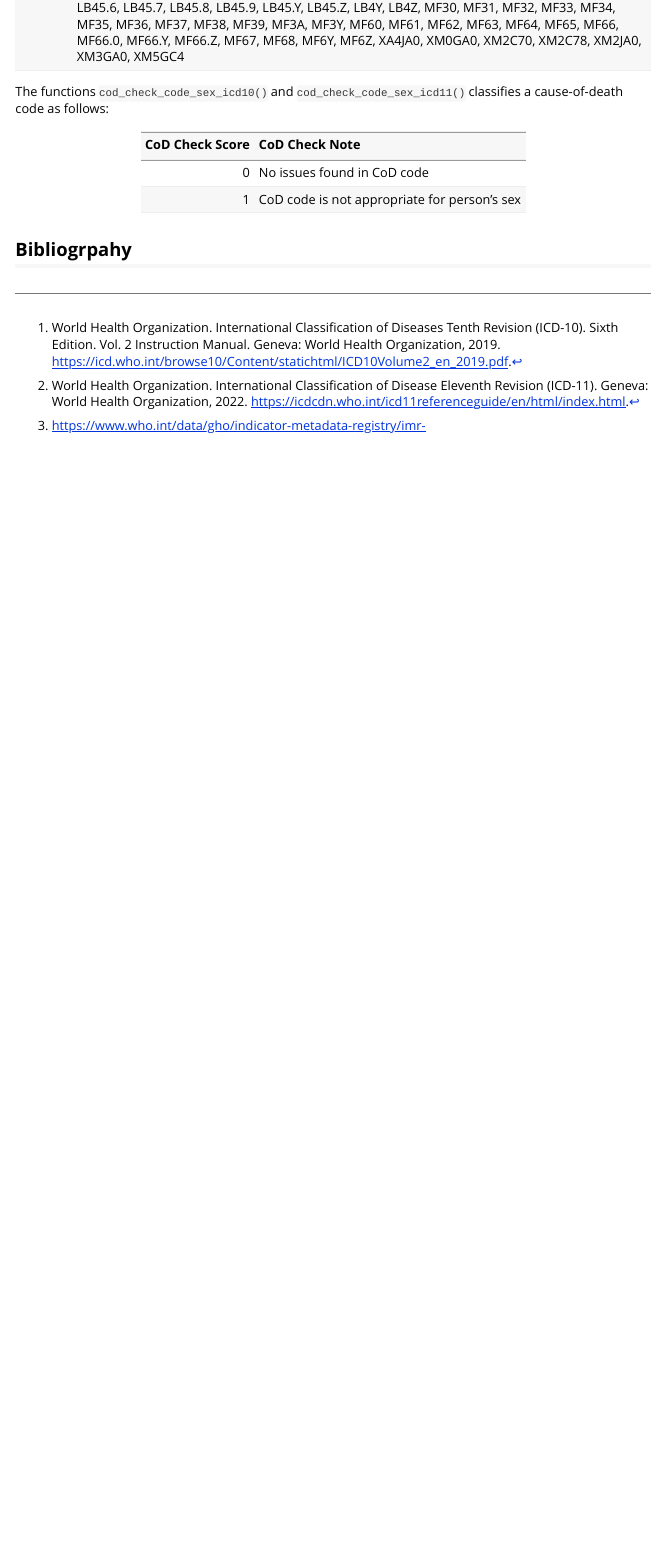
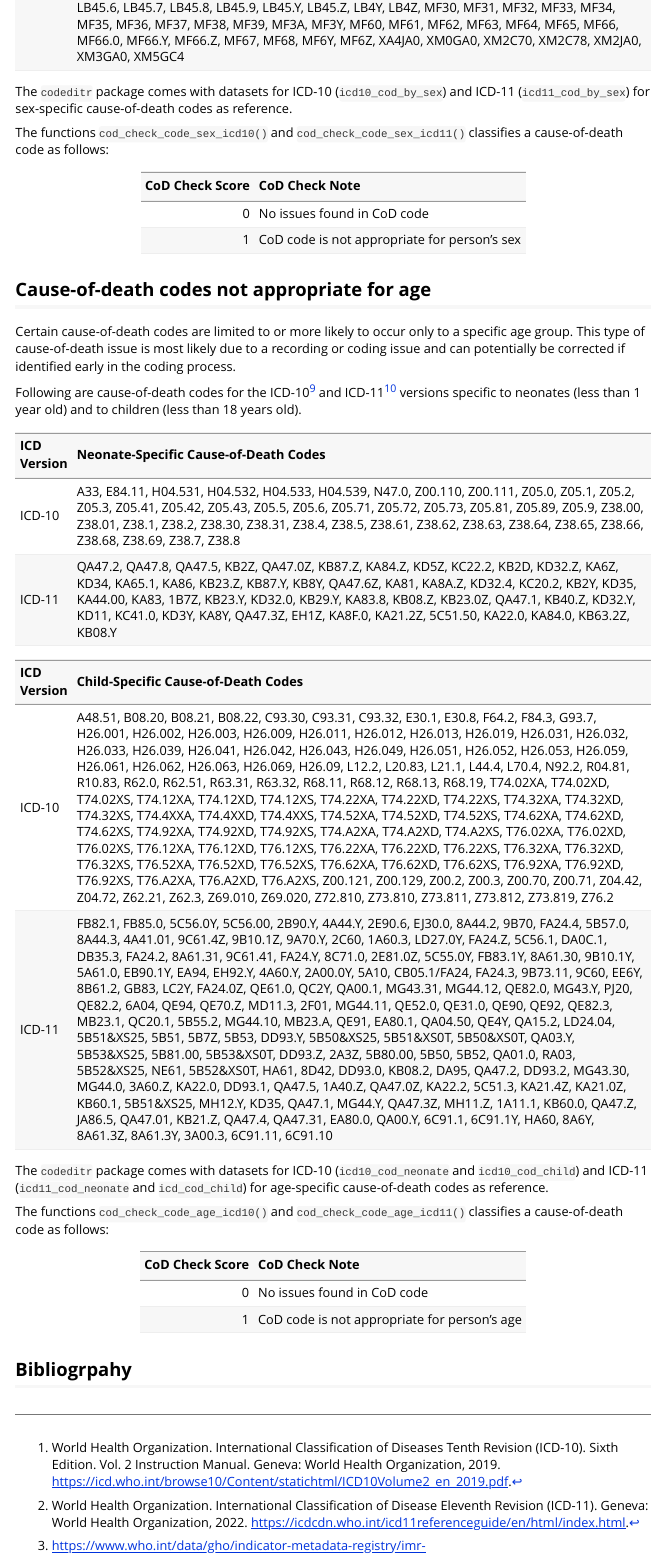
Before and after one commit to OxfordIHTM/codeditr, an R Markdown document (vignettes/cause_of_death_code_checks.Rmd): the page in a window 1100 px wide, from 10300 px down. Rendered offline with R 4.5, knitr and Pandoc, with nearby package versions.

Commit message:
update code check vignette

````diff
--- a/vignettes/cause_of_death_code_checks.Rmd
+++ b/vignettes/cause_of_death_code_checks.Rmd
@@ -256,6 +256,8 @@ data.frame(
   )
 ```
 
+The `codeditr` package comes with datasets for ICD-10 (`icd10_cod_by_sex`) and ICD-11 (`icd11_cod_by_sex`) for sex-specific cause-of-death codes as reference.
+
 The functions `cod_check_code_sex_icd10()` and `cod_check_code_sex_icd11()` classifies a cause-of-death code as follows:
 
 ```{r unlikely-coding, echo = FALSE}
@@ -265,6 +267,60 @@ data.frame(
     cod_check == 0L,
     "No issues found in CoD code",
     "CoD code is not appropriate for person's sex"
+  )
+) |>
+  knitr::kable(col.names = c("CoD Check Score", "CoD Check Note"))
+```
+
+## Cause-of-death codes not appropriate for age
+
+Certain cause-of-death codes are limited to or more likely to occur only to a specific age group. This type of cause-of-death issue is most likely due to a recording or coding issue and can potentially be corrected if identified early in the coding process.
+
+Following are cause-of-death codes for the ICD-10[^7] and ICD-11[^8] versions specific to neonates (less than 1 year old) and to children (less than 18 years old).
+
+```{r neonate-specific-codes, echo = FALSE}
+data.frame(
+  icd_version = c("ICD-10", "ICD-11"),
+  neonate_specific = c(
+    paste(icd10_cod_neonate$code, collapse = ", "),
+    paste(icd11_cod_neonate$code, collapse = ", ")
+  )
+) |>
+  knitr::kable(
+    col.names = c(
+      "ICD Version",
+      "Neonate-Specific Cause-of-Death Codes"
+    )
+  )
+```
+
+```{r child-specific-codes, echo = FALSE}
+data.frame(
+  icd_version = c("ICD-10", "ICD-11"),
+  neonate_specific = c(
+    paste(icd10_cod_child$code, collapse = ", "),
+    paste(icd11_cod_child$code, collapse = ", ")
+  )
+) |>
+  knitr::kable(
+    col.names = c(
+      "ICD Version",
+      "Child-Specific Cause-of-Death Codes"
+    )
+  )
+```
+
+The `codeditr` package comes with datasets for ICD-10 (`icd10_cod_neonate` and `icd10_cod_child`) and ICD-11 (`icd11_cod_neonate` and `icd_cod_child`) for age-specific cause-of-death codes as reference.
+
+The functions `cod_check_code_age_icd10()` and `cod_check_code_age_icd11()` classifies a cause-of-death code as follows:
+
+```{r age-specific-coding, echo = FALSE}
+data.frame(
+  cod_check <- c(0L, 1L),
+  cod_check_note <- ifelse(
+    cod_check == 0L,
+    "No issues found in CoD code",
+    "CoD code is not appropriate for person's age"
   )
 ) |>
   knitr::kable(col.names = c("CoD Check Score", "CoD Check Note"))
````
